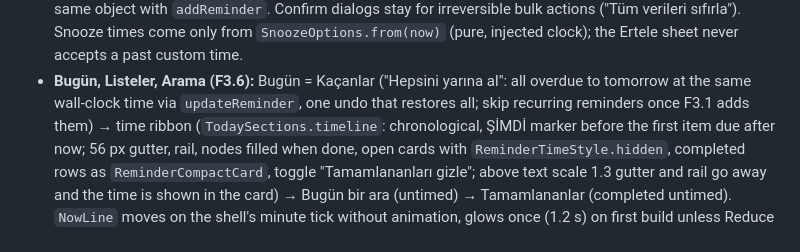
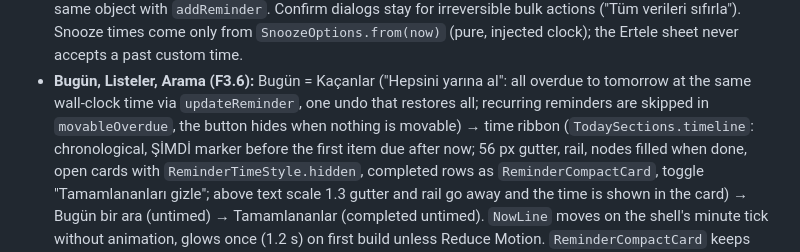
Before and after one commit to burakaydogmus/reminder-android-app, a Markdown page: CLAUDE.md, the part around the change. Rendered like a GitHub page.

Commit message:
docs: note recurring skip in "Hepsini yarına al"
Co-Authored-By: Claude Opus 5 <noreply@anthropic.com>

```diff
--- a/CLAUDE.md
+++ b/CLAUDE.md
@@ -476,7 +476,8 @@ dialog, FAB, progress, menus, bottom sheet), so widgets only choose roles.
   clock); the Ertele sheet never accepts a past custom time.
 - **Bugün, Listeler, Arama (F3.6):** Bugün = Kaçanlar ("Hepsini yarına al": all
   overdue to tomorrow at the same wall-clock time via `updateReminder`, one undo
-  that restores all; skip recurring reminders once F3.1 adds them) → time ribbon
+  that restores all; recurring reminders are skipped in `movableOverdue`, the
+  button hides when nothing is movable) → time ribbon
   (`TodaySections.timeline`: chronological, ŞİMDİ marker before the first item due
   after now; 56 px gutter, rail, nodes filled when done, open cards with
   `ReminderTimeStyle.hidden`, completed rows as `ReminderCompactCard`, toggle
```
